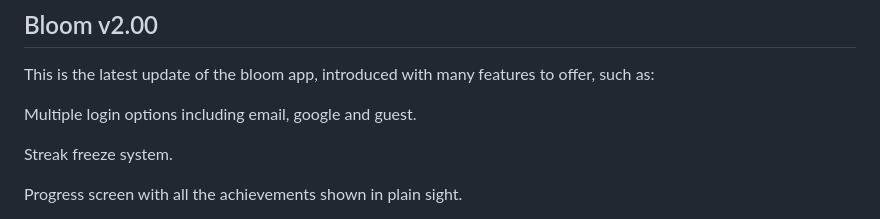
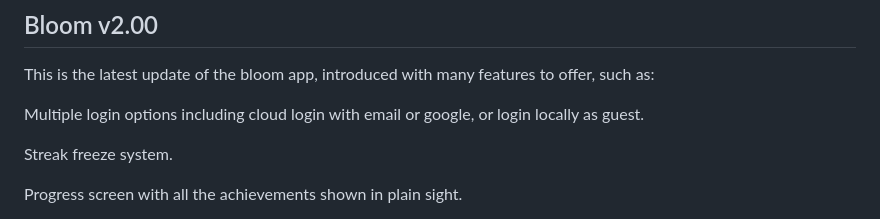
Before and after one commit to areeb70/Bloom-v2.00, a Markdown page: README.md, the part around the change. GitHub-like rendering.

```diff
--- a/README.md
+++ b/README.md
@@ -10,7 +10,7 @@ It’s reflective: After every task, you pause. How anxious was I? What actually
 ## Bloom v2.00
 This is the latest update of the bloom app, introduced with many features to offer, such as:
 
-Multiple login options including email, google and guest.
+Multiple login options including cloud login with email or google, or login locally as guest.
 
 Streak freeze system.
 
```
